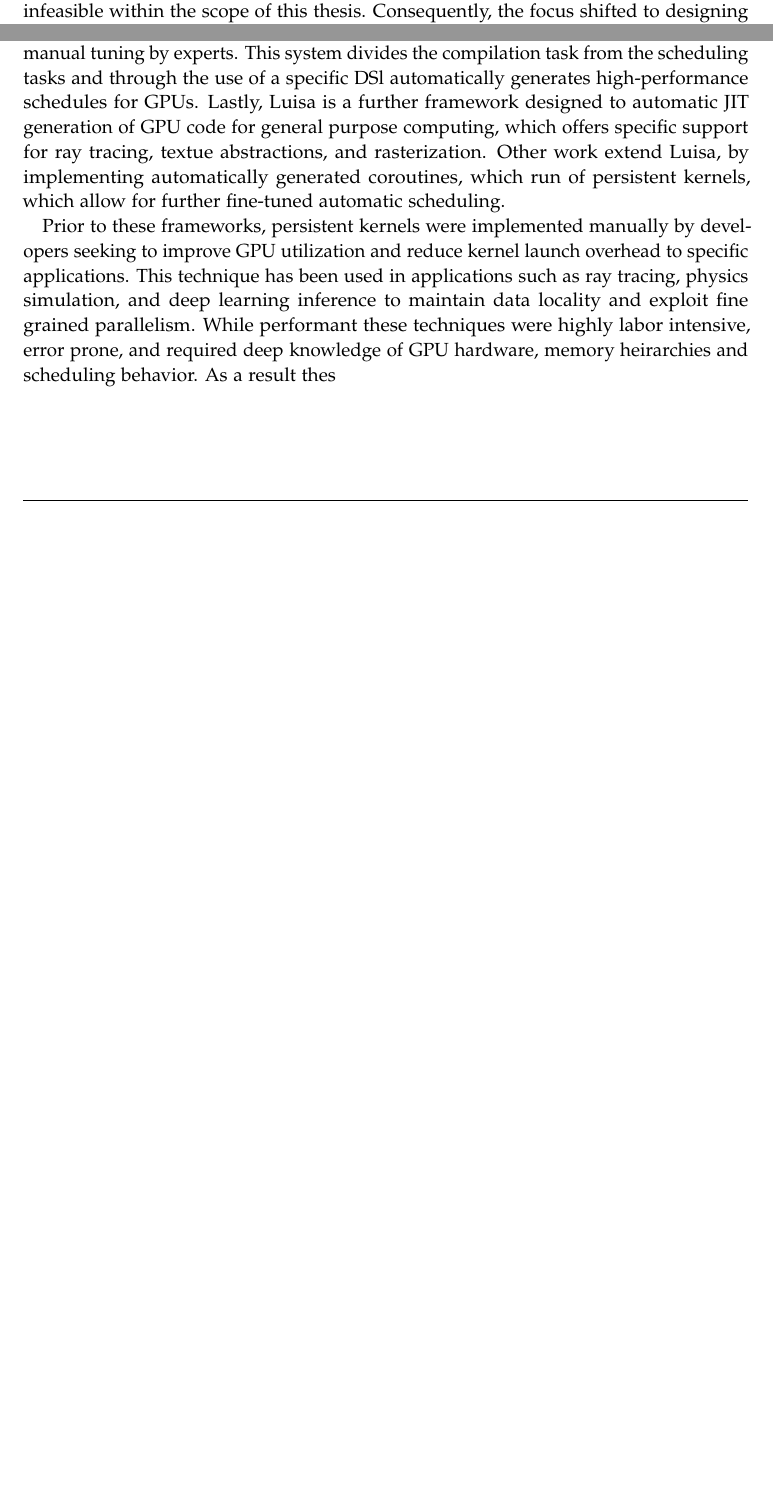
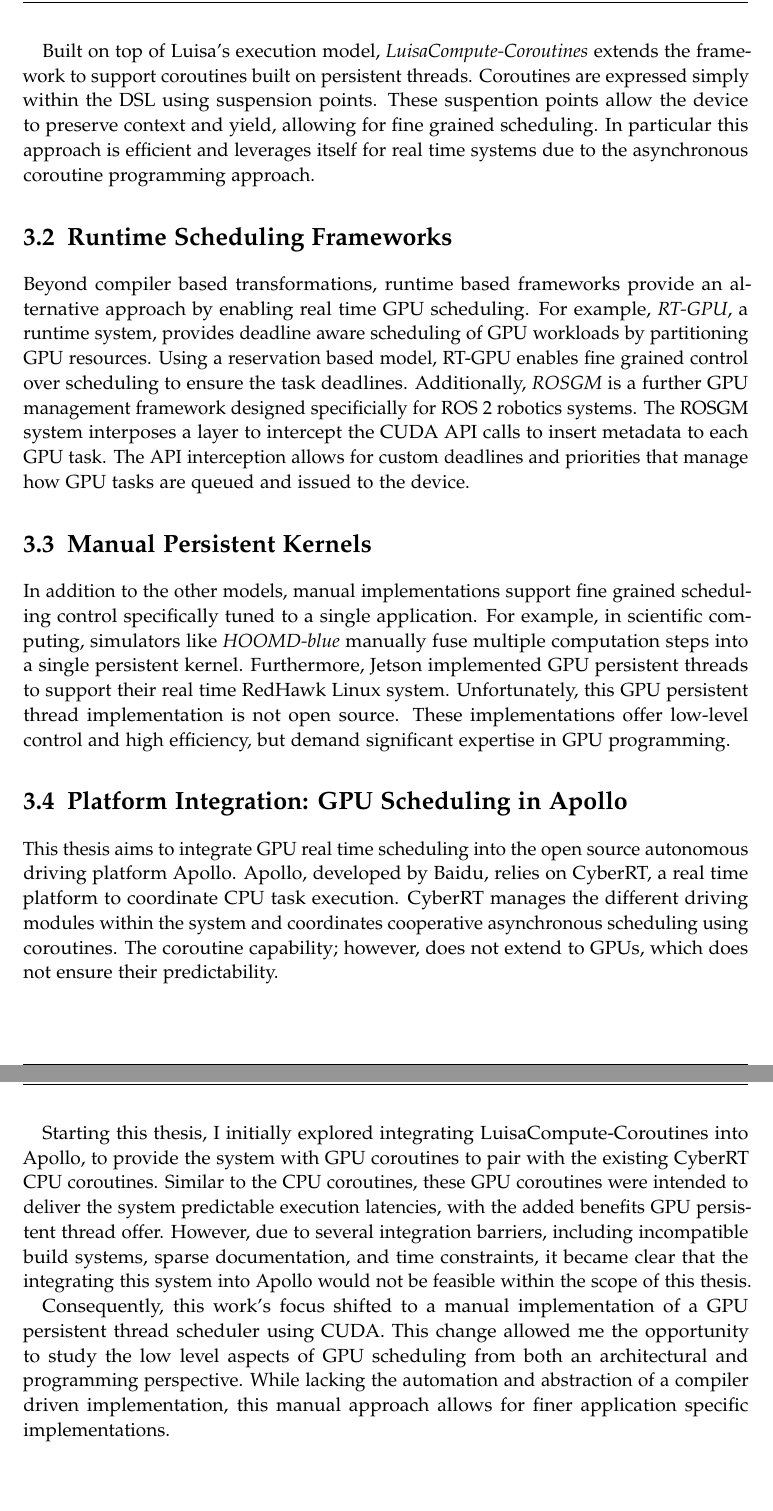
Before and after one commit to jm-rotter/BachelorsThesis, a LaTeX thesis (thesis/tum-thesis-latex/main.tex, which reads thesis/tum-thesis-latex/chapters/01a_objectives.tex, thesis/tum-thesis-latex/chapters/03_related_work.tex): two parts of pages 11 and 13 of 37 before the commit and two parts of pages 13 and 14 of 38 after it, joined at a grey line, cut at the place of the change, the shorter picture padded with empty space. Compiled offline with pdfLaTeX.

Commit message:
related work

```diff
--- a/thesis/tum-thesis-latex/chapters/01a_objectives.tex
+++ b/thesis/tum-thesis-latex/chapters/01a_objectives.tex
@@ -19,3 +16 @@ Integrating LuisaCompute’s coroutine based GPU scheduler into Apollo was expec
 
-However, due to practical constraints, including complex integration dependencies between Apollo and LuisaCompute, the inherent complexity of both frameworks, limited documentation and support, and time constraints, the original objective proved infeasible within the scope of this thesis.
-Consequently, the focus shifted to designing and implementing a custom persistent thread scheduler using native CUDA.
--- a/thesis/tum-thesis-latex/chapters/03_related_work.tex
+++ b/thesis/tum-thesis-latex/chapters/03_related_work.tex
@@ -13,5 +12 @@ This application effectively uses the concepts of persistent kernels to keep GPU
 
-Further work includes Halide, a DSL and compiler for image processing and tensor computations, which enables autoscheduling for \acs{GPU}, which were still dependent on manual tuning by experts.
-This system divides the compilation task from the scheduling tasks and through the use of a specific DSl automatically generates high-performance schedules for GPUs.
-Lastly, Luisa is a further framework designed to automatic JIT generation of GPU code for general purpose computing, which offers specific support for ray tracing, textue abstractions, and rasterization.
-Other work extend Luisa, by implementing automatically generated coroutines, which run of persistent kernels, which allow for further fine-tuned automatic scheduling.
@@ -19,5 +20 @@ Other work extend Luisa, by implementing automatically generated coroutines, whi
 
-Prior to these frameworks, persistent kernels were implemented manually by developers seeking to improve GPU utilization and reduce kernel launch overhead to specific applications.
-This technique has been used in applications such as ray tracing, physics simulation, and deep learning inference to maintain data locality and exploit fine grained parallelism.
-While performant these techniques were highly labor intensive, error prone, and required deep knowledge of GPU hardware, memory heirarchies and scheduling behavior.
-As a result thes
@@ -23,0 +28,36 @@ As a result thes
+Built on top of Luisa's execution model, \textit{LuisaCompute-Coroutines} extends the framework to support coroutines built on persistent threads.
+Coroutines are expressed simply within the \acs{DSL} using suspension points.
+These suspention points allow the device to preserve context and yield, allowing for fine grained scheduling.
+In particular this approach is efficient and leverages itself for real time systems due to the asynchronous coroutine programming approach.
+
+\section{Runtime Scheduling Frameworks}
+
+Beyond compiler based transformations, runtime based frameworks provide an alternative approach by enabling real time GPU scheduling.
+For example, \textit{RT-GPU}, a runtime system, provides deadline aware scheduling of GPU workloads by partitioning GPU resources.
+Using a reservation based model, RT-GPU enables fine grained control over scheduling to ensure the task deadlines.
+Additionally, \textit{ROSGM} is a further GPU management framework designed specificially for ROS 2 robotics systems.
+The ROSGM system interposes a layer to intercept the CUDA API calls to insert metadata to each GPU task.
+The API interception allows for custom deadlines and priorities that manage how GPU tasks are queued and issued to the device.
+
+\section{Manual Persistent Kernels}
+
+In addition to the other models, manual implementations support fine grained scheduling control specifically tuned to a single application.
+For example, in scientific computing, simulators like \textit{HOOMD-blue} manually fuse multiple computation steps into a single persistent kernel.
+Furthermore, Jetson implemented GPU persistent threads to support their real time RedHawk Linux system.
+Unfortunately, this GPU persistent thread implementation is not open source.
+These implementations offer low-level control and high efficiency, but demand significant expertise in GPU programming.
+
+\section{Platform Integration: GPU Scheduling in Apollo}
+
+This thesis aims to integrate GPU real time scheduling into the open source autonomous driving platform Apollo.
+Apollo, developed by Baidu, relies on CyberRT, a real time platform to coordinate CPU task execution.
+CyberRT manages the different driving modules within the system and coordinates cooperative asynchronous scheduling using coroutines.
+The coroutine capability; however, does not extend to GPUs, which does not ensure their predictability.
+
+Starting this thesis, I initially explored integrating LuisaCompute-Coroutines into Apollo, to provide the system with GPU coroutines to pair with the existing CyberRT CPU coroutines.
+Similar to the CPU coroutines, these GPU coroutines were intended to deliver the system predictable execution latencies, with the added benefits GPU persistent thread offer.
+However, due to several integration barriers, including incompatible build systems, sparse documentation, and time constraints, it became clear that the integrating this system into Apollo would not be feasible within the scope of this thesis.
+
+Consequently, this work's focus shifted to a manual implementation of a GPU persistent thread scheduler using CUDA.
+This change allowed me the opportunity to study the low level aspects of GPU scheduling from both an architectural and programming perspective.
+While lacking the automation and abstraction of a compiler driven implementation, this manual approach allows for finer application specific implementations.
```
Also changed, not shown: thesis/tum-thesis-latex/main.tex (+1 -0 lines), thesis/tum-thesis-latex/chapters/01a_objectives.tex (32 more changed lines), thesis/tum-thesis-latex/chapters/03_related_work.tex (26 more changed lines), 2 other files.
